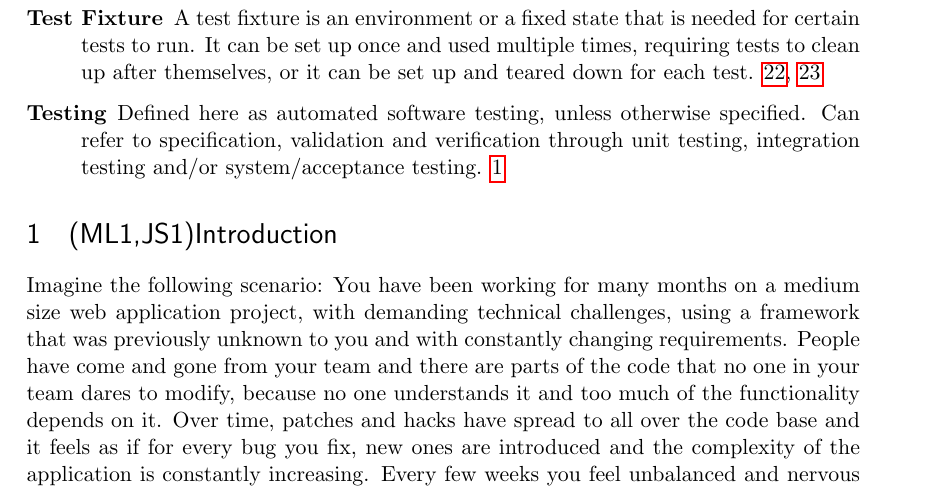
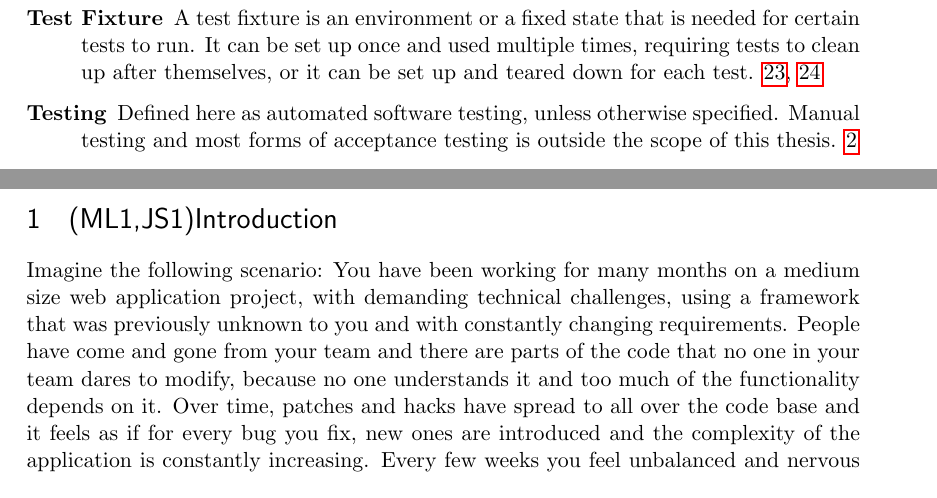
Before and after one commit to emilwall/exjobb, a LaTeX thesis (exjobb_thesis_emilwall.tex): part of page 3 of 39 before the commit and two parts of pages 3 and 4 of 40 after it, the two joined at a grey line, cut so that both start at the same text. Compiled offline with pdfLaTeX.

Commit message:
Reformulate testing glossary entry

```diff
--- a/exjobb_thesis_emilwall.tex
+++ b/exjobb_thesis_emilwall.tex
@@ -46,7 +46,7 @@
 
 \newglossaryentry{sml}{name={SML}, description={Standard ML (SML) is a functional language that performs type inference at compile time and has few mutable state features, used primarily in computer science and mathematical research. SML is formally specified in The Definition of Standard ML \cite{DefinitionStandardML}}, first={Standard ML (SML)}, long={Standard ML}}
 
-\newglossaryentry{testing}{name={Testing}, text={testing}, description={Defined here as automated software testing, unless otherwise specified. Can refer to specification, validation and verification through unit testing, integration testing and/or system/acceptance testing}}
+\newglossaryentry{testing}{name={Testing}, text={testing}, description={Defined here as automated software testing, unless otherwise specified. Manual testing and most forms of acceptance testing is outside the scope of this thesis}}
 
 \begin{document}
 
```
Also changed, not shown: exjobb_thesis_emilwall.tex (2 more changed lines).
